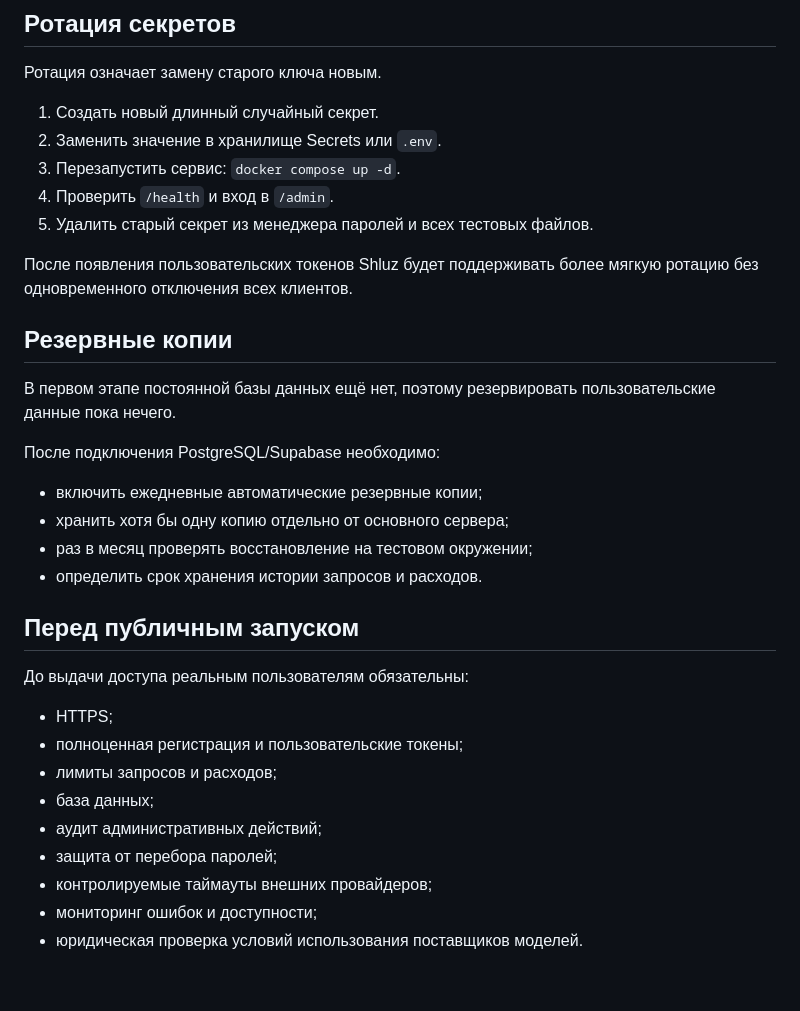
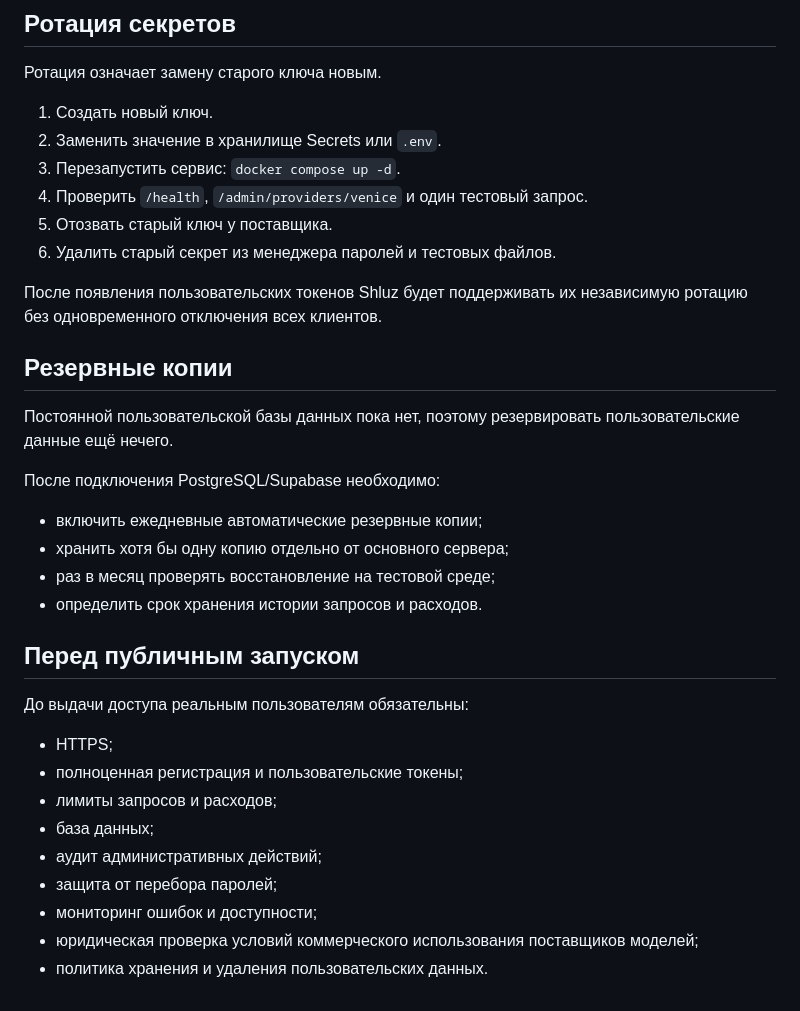
Before and after one commit to DeepDlueIV/shluz, a Markdown page: docs/operations.md, the part around one of its changes. Drawn GitHub-style.

```diff
--- a/docs/operations.md
+++ b/docs/operations.md
@@ -58,23 +151,24 @@ docker compose logs --tail=100 shluz
 
 Ротация означает замену старого ключа новым.
 
-1. Создать новый длинный случайный секрет.
+1. Создать новый ключ.
 2. Заменить значение в хранилище Secrets или `.env`.
 3. Перезапустить сервис: `docker compose up -d`.
-4. Проверить `/health` и вход в `/admin`.
-5. Удалить старый секрет из менеджера паролей и всех тестовых файлов.
+4. Проверить `/health`, `/admin/providers/venice` и один тестовый запрос.
+5. Отозвать старый ключ у поставщика.
+6. Удалить старый секрет из менеджера паролей и тестовых файлов.
 
-После появления пользовательских токенов Shluz будет поддерживать более мягкую ротацию без одновременного отключения всех клиентов.
+После появления пользовательских токенов Shluz будет поддерживать их независимую ротацию без одновременного отключения всех клиентов.
 
 ## Резервные копии
 
-В первом этапе постоянной базы данных ещё нет, поэтому резервировать пользовательские данные пока нечего.
+Постоянной пользовательской базы данных пока нет, поэтому резервировать пользовательские данные ещё нечего.
 
 После подключения PostgreSQL/Supabase необходимо:
 
 - включить ежедневные автоматические резервные копии;
 - хранить хотя бы одну копию отдельно от основного сервера;
-- раз в месяц проверять восстановление на тестовом окружении;
+- раз в месяц проверять восстановление на тестовой среде;
 - определить срок хранения истории запросов и расходов.
 
 ## Перед публичным запуском
@@ -87,6 +181,6 @@ docker compose logs --tail=100 shluz
 - база данных;
 - аудит административных действий;
 - защита от перебора паролей;
-- контролируемые таймауты внешних провайдеров;
 - мониторинг ошибок и доступности;
-- юридическая проверка условий использования поставщиков моделей.
+- юридическая проверка условий коммерческого использования поставщиков моделей;
+- политика хранения и удаления пользовательских данных.
```
Also changed, not shown: other parts of docs/operations.md (+99 -6 lines).
